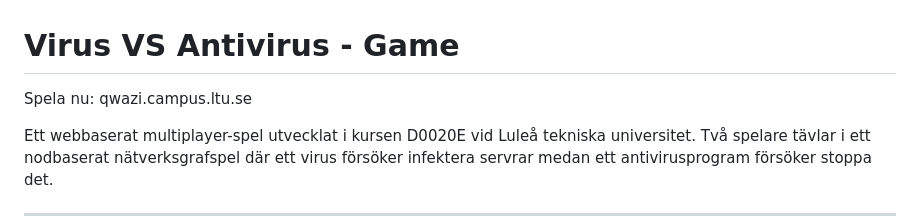
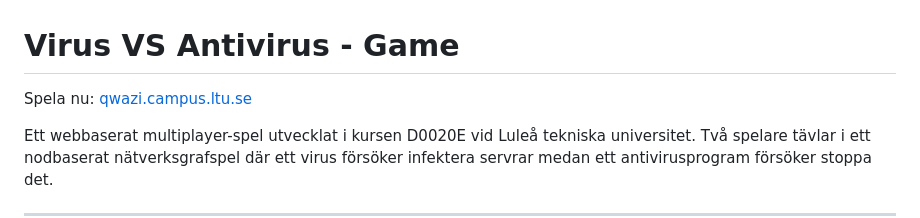
Before and after one commit to weraf/VirusAntivirus-Game, a Markdown page: README.md, the part around the change. Rendered like a GitHub page.

```diff
--- a/README.md
+++ b/README.md
@@ -1,6 +1,6 @@
 # Virus VS Antivirus - Game
 
-Spela nu: qwazi.campus.ltu.se
+Spela nu: [qwazi.campus.ltu.se](https://qwazi.campus.ltu.se/)
 
 Ett webbaserat multiplayer-spel utvecklat i kursen D0020E vid Luleå tekniska universitet. Två spelare tävlar i ett nodbaserat nätverksgrafspel där ett virus försöker infektera servrar medan ett antivirusprogram försöker stoppa det.
 
```
